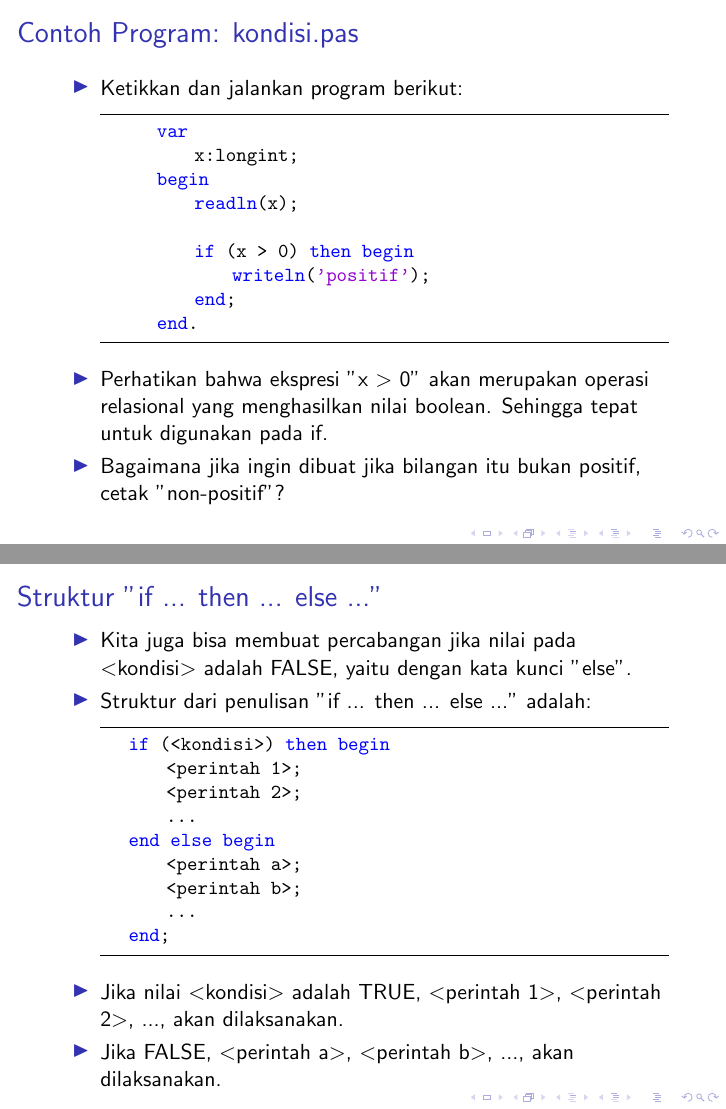
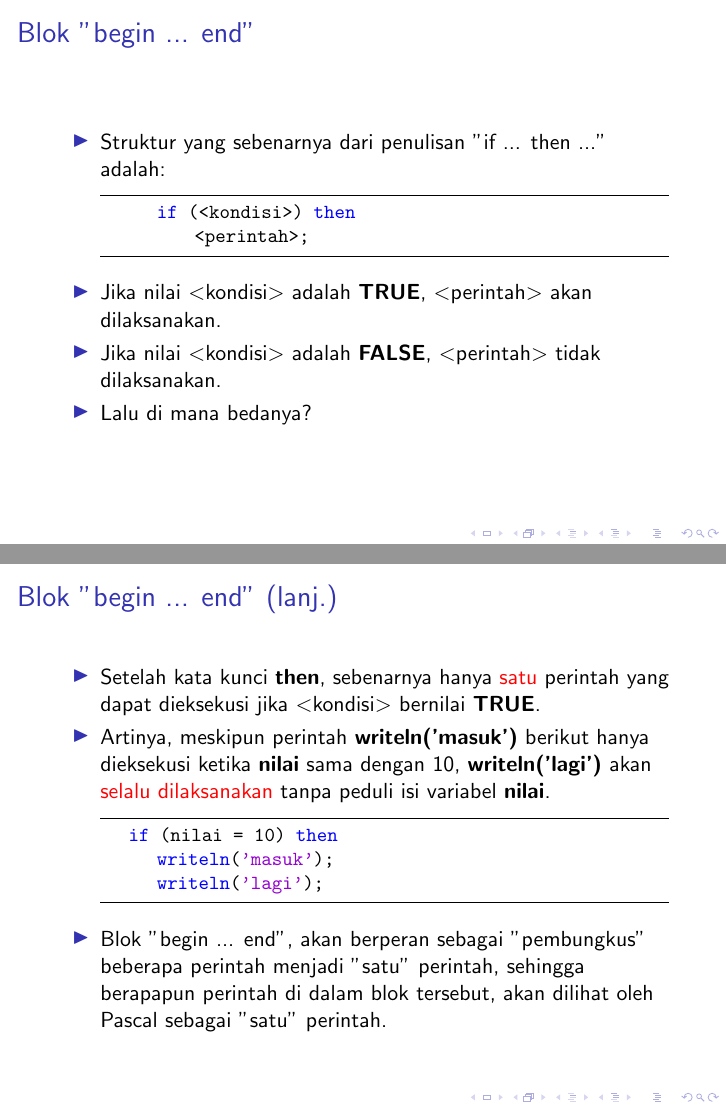
Before and after one commit to ia-toki/training-gate-id, LaTeX slides (SESI4_percabangan/materi/materi_4.tex): pages 6 and 7 of 20 before the commit and pages 6 and 7 of 23 after it, joined at a grey line. Compiled offline with pdfLaTeX.

Commit message:
standarize code & text style in SESI4

```diff
--- a/SESI4_percabangan/materi/materi_4.tex
+++ b/SESI4_percabangan/materi/materi_4.tex
@@ -80,0 +85,30 @@ Melalui dokumen ini, kalian akan:
+\begin{frame}[fragile]
+\frametitle{Blok "begin ... end"}
+\begin{itemize}
+	\item Struktur yang sebenarnya dari penulisan "if ... then ..." adalah:
+	\begin{lstlisting}
+		if (<kondisi>) then
+		    <perintah>;
+	\end{lstlisting}
+	\item Jika nilai $<$kondisi$>$ adalah \textbf{TRUE}, $<$perintah$>$ akan dilaksanakan.
+	\item Jika nilai $<$kondisi$>$ adalah \textbf{FALSE}, $<$perintah$>$ tidak dilaksanakan.
+	\item Lalu di mana bedanya?
+\end{itemize}
+\end{frame}
+
+\begin{frame}[fragile]
+\frametitle{Blok "begin ... end" (lanj.)}
+\begin{itemize}
+	\item Setelah kata kunci \textbf{then}, sebenarnya hanya \alert{satu} perintah yang dapat dieksekusi jika $<$kondisi$>$ bernilai \textbf{TRUE}.
+	\item Artinya, meskipun perintah \textbf{writeln('masuk')} berikut hanya dieksekusi ketika \textbf{nilai} sama dengan 10, \textbf{writeln('lagi')} akan \alert{selalu dilaksanakan} tanpa peduli isi variabel \textbf{nilai}.
+	\begin{lstlisting}
+	if (nilai = 10) then
+	   writeln('masuk');
+	   writeln('lagi');
+	\end{lstlisting}
+	\item Blok "begin ... end", akan berperan sebagai "pembungkus" beberapa perintah menjadi "satu" perintah, sehingga berapapun perintah di dalam blok tersebut, akan dilihat oleh Pascal sebagai "satu" perintah.
+\end{itemize}
+\end{frame}
+
+\begin{frame}[fragile]
+\frametitle{Blok "begin ... end" (lanj.)}
```
Also changed, not shown: SESI4_percabangan/materi/materi_4.tex (77 more changed lines), 5 other files. Lines whose indentation alone changed are shown as unchanged.
